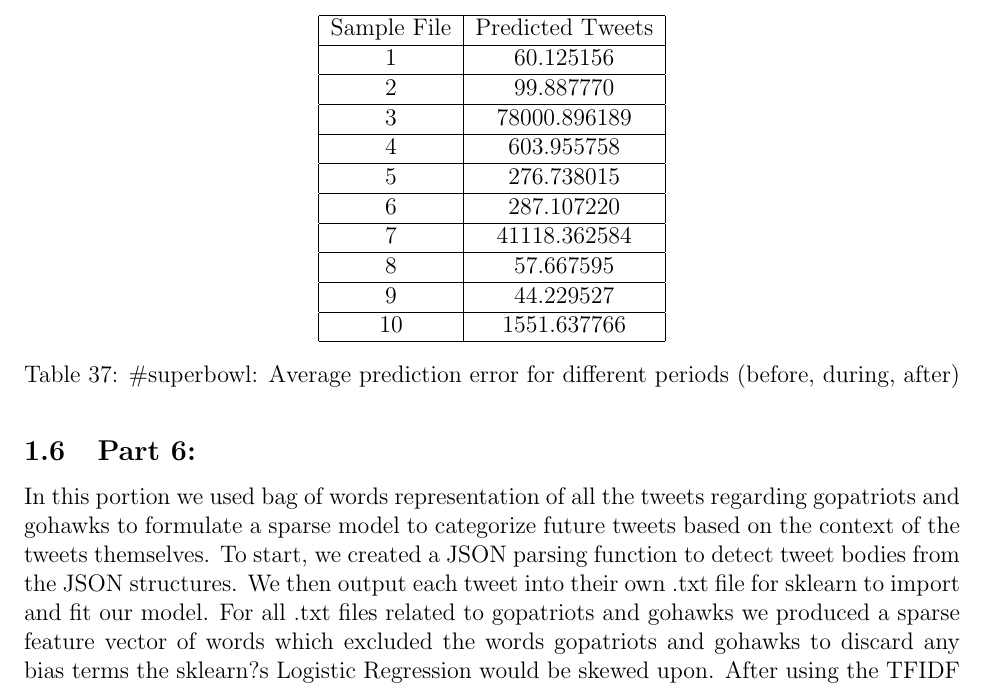
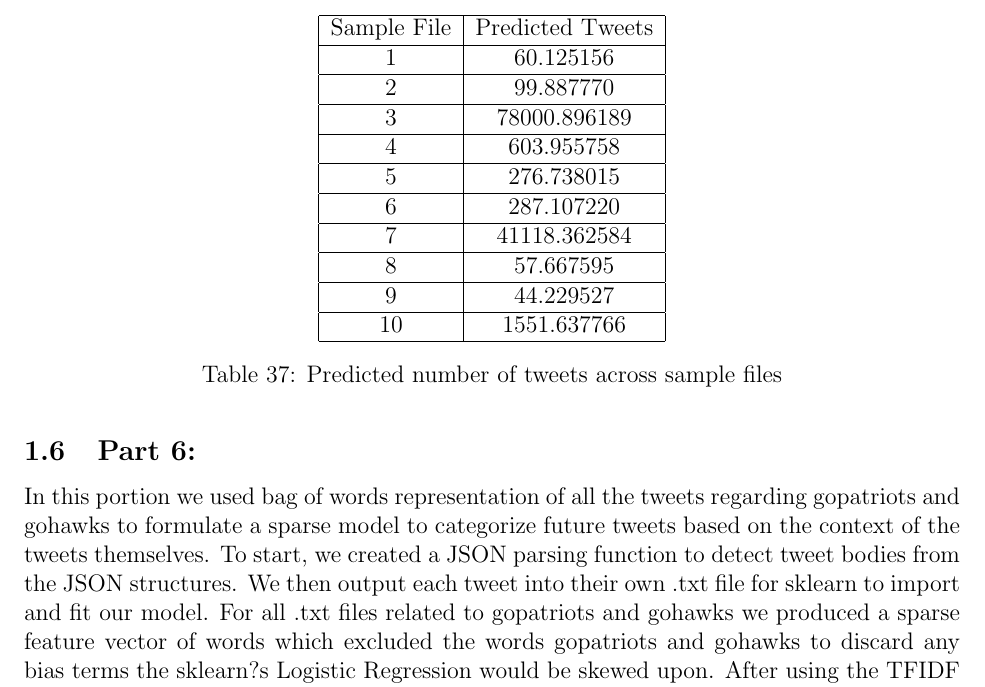
Before and after one commit to hongd2/EE239AS-Project4, a LaTeX document (Report/document.tex): part of page 20 of 21, cut so that both start at the same text. Compiled offline with pdfLaTeX.

Commit message:
Added files via upload

```diff
--- a/Report/document.tex
+++ b/Report/document.tex
@@ -878,7 +878,7 @@ The test data set was downloaded and our model was used to make predictions for
 		9 & 44.229527 \\\hline
 		10 & 1551.637766 \\\hline
 	\end{tabular}
-	\caption{\#superbowl: Average prediction error for different periods (before, during, after)}
+	\caption{Predicted number of tweets across sample files}
 	\label{part1:tab1}
 \end{table}
 
```
Also changed, not shown: Report/document.pdf, Report/document.tex (2 more changed lines), 3 other files.
